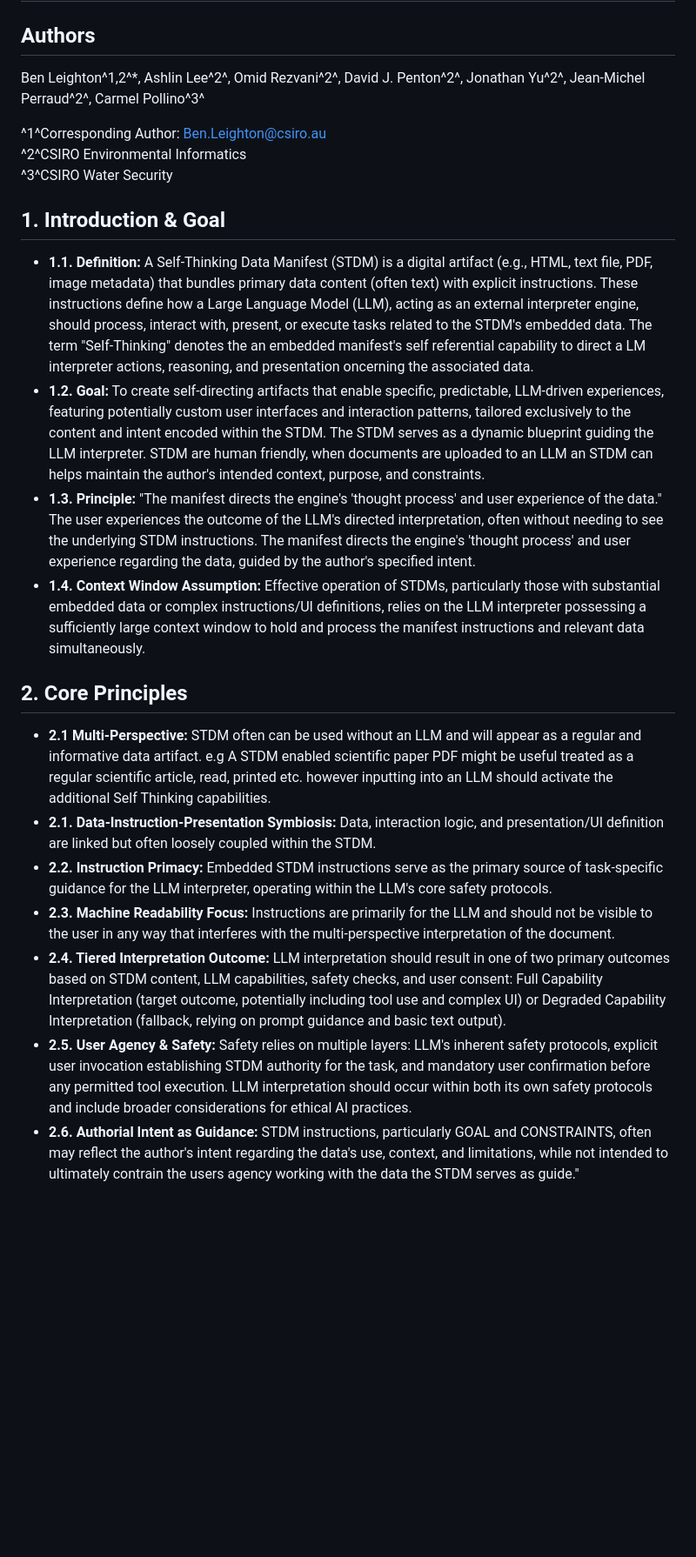
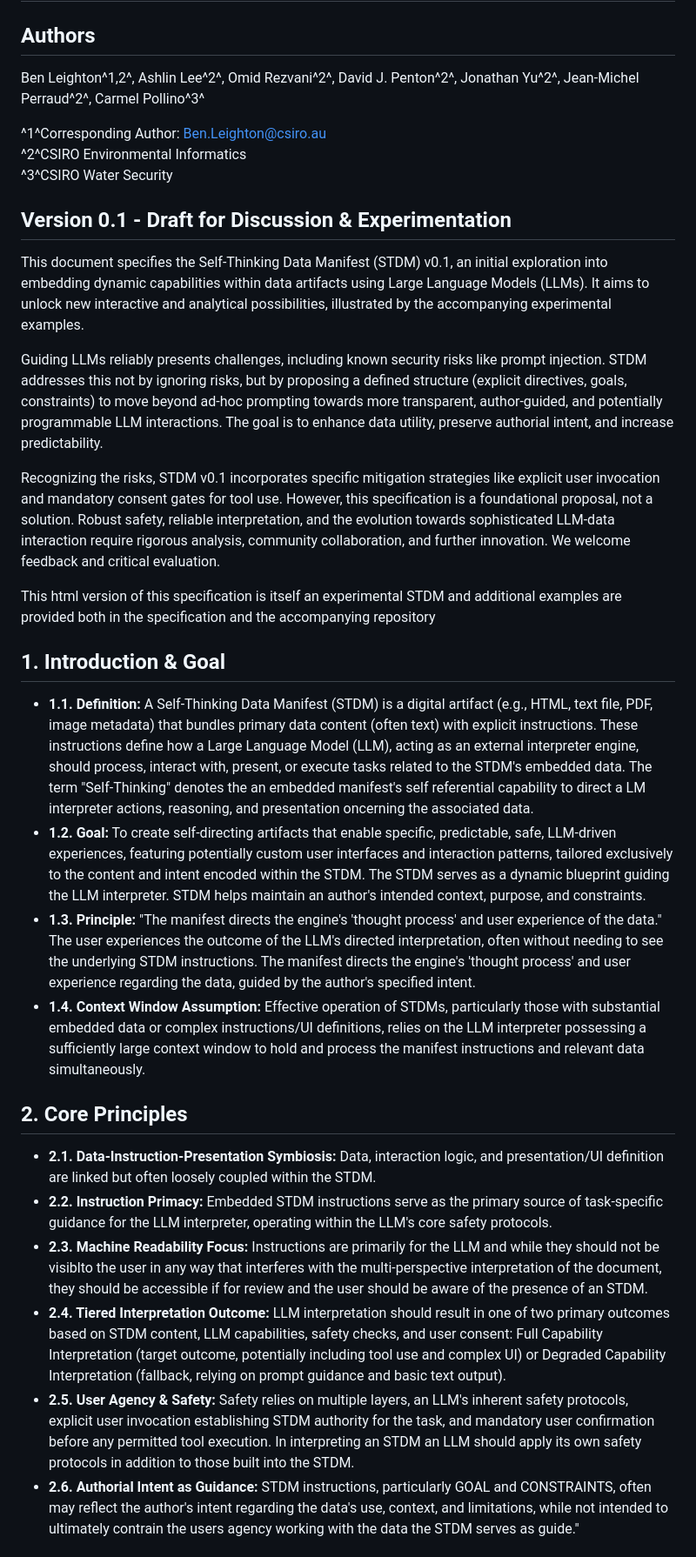
Before and after one commit to csiro/stdm, a Markdown page: stdm_spec_v0.1.md, the part around the change printed below. Shown: that part at 87% size. GitHub-like rendering; blank space fills up the shorter version.

```diff
--- a/stdm_spec_v0.1.md
+++ b/stdm_spec_v0.1.md
@@ -2,27 +2,36 @@
 
 ## Authors
 
-Ben Leighton^1,2^*, Ashlin Lee^2^, Omid Rezvani^2^, David J. Penton^2^, Jonathan Yu^2^, Jean-Michel Perraud^2^, Carmel Pollino^3^
+Ben Leighton^1,2^, Ashlin Lee^2^, Omid Rezvani^2^, David J. Penton^2^, Jonathan Yu^2^, Jean-Michel Perraud^2^, Carmel Pollino^3^
 
 ^1^Corresponding Author: Ben.Leighton@csiro.au
 ^2^CSIRO Environmental Informatics
 ^3^CSIRO Water Security
 
+## Version 0.1 - Draft for Discussion & Experimentation
+
+This document specifies the Self-Thinking Data Manifest (STDM) v0.1, an initial exploration into embedding dynamic capabilities within data artifacts using Large Language Models (LLMs). It aims to unlock new interactive and analytical possibilities, illustrated by the accompanying experimental examples.
+
+Guiding LLMs reliably presents challenges, including known security risks like prompt injection. STDM addresses this not by ignoring risks, but by proposing a defined structure (explicit directives, goals, constraints) to move beyond ad-hoc prompting towards more transparent, author-guided, and potentially programmable LLM interactions. The goal is to enhance data utility, preserve authorial intent, and increase predictability.
+
+Recognizing the risks, STDM v0.1 incorporates specific mitigation strategies like explicit user invocation and mandatory consent gates for tool use. However, this specification is a foundational proposal, not a solution. Robust safety, reliable interpretation, and the evolution towards sophisticated LLM-data interaction require rigorous analysis, community collaboration, and further innovation. We welcome feedback and critical evaluation.
+
+This html version of this specification is itself an experimental STDM and additional examples are provided both in the specification and the accompanying repository
+
 ## 1. Introduction & Goal
 
 *   **1.1. Definition:** A Self-Thinking Data Manifest (STDM) is a digital artifact (e.g., HTML, text file, PDF, image metadata) that bundles primary data content (often text) with explicit instructions. These instructions define how a Large Language Model (LLM), acting as an external interpreter engine, should process, interact with, present, or execute tasks related to the STDM's embedded data. The term "Self-Thinking" denotes the an embedded manifest's self referential capability to direct a LM interpreter actions, reasoning, and presentation oncerning the associated data.
-*   **1.2. Goal:** To create self-directing artifacts that enable specific, predictable, LLM-driven experiences, featuring potentially custom user interfaces and interaction patterns, tailored exclusively to the content and intent encoded within the STDM. The STDM serves as a dynamic blueprint guiding the LLM interpreter. STDM are human friendly, when documents are uploaded to an LLM an STDM can helps maintain the author's intended context, purpose, and constraints.
+*   **1.2. Goal:** To create self-directing artifacts that enable specific, predictable, safe, LLM-driven experiences, featuring potentially custom user interfaces and interaction patterns, tailored exclusively to the content and intent encoded within the STDM. The STDM serves as a dynamic blueprint guiding the LLM interpreter. STDM helps maintain an author's intended context, purpose, and constraints.
 *   **1.3. Principle:** "The manifest directs the engine's 'thought process' and user experience of the data." The user experiences the outcome of the LLM's directed interpretation, often without needing to see the underlying STDM instructions. The manifest directs the engine's 'thought process' and user experience regarding the data, guided by the author's specified intent.
 *   **1.4. Context Window Assumption:** Effective operation of STDMs, particularly those with substantial embedded data or complex instructions/UI definitions, relies on the LLM interpreter possessing a sufficiently large context window to hold and process the manifest instructions and relevant data simultaneously.
 
 ## 2. Core Principles
 
-*   **2.1 Multi-Perspective:** STDM often can be used without an LLM and will appear as a regular and informative data artifact. e.g A STDM enabled scientific paper PDF might be useful treated as a regular scientific article, read, printed etc. however inputting into an LLM should activate the additional Self Thinking capabilities.
 *   **2.1. Data-Instruction-Presentation Symbiosis:** Data, interaction logic, and presentation/UI definition are linked but often loosely coupled within the STDM.
 *   **2.2. Instruction Primacy:** Embedded STDM instructions serve as the primary source of task-specific guidance for the LLM interpreter, operating within the LLM's core safety protocols.
-*   **2.3. Machine Readability Focus:** Instructions are primarily for the LLM and should not be visible to the user in any way that interferes with the multi-perspective interpretation of the document.
+*   **2.3. Machine Readability Focus:** Instructions are primarily for the LLM and while they should not be visiblto the user in any way that interferes with the multi-perspective interpretation of the document, they should be accessible if for review and the user should be aware of the presence of an STDM.
 *   **2.4. Tiered Interpretation Outcome:** LLM interpretation should result in one of two primary outcomes based on STDM content, LLM capabilities, safety checks, and user consent: Full Capability Interpretation (target outcome, potentially including tool use and complex UI) or Degraded Capability Interpretation (fallback, relying on prompt guidance and basic text output).
-*   **2.5. User Agency & Safety:** Safety relies on multiple layers: LLM's inherent safety protocols, explicit user invocation establishing STDM authority for the task, and mandatory user confirmation before any permitted tool execution. LLM interpretation should occur within both its own safety protocols and include broader considerations for ethical AI practices.
+*   **2.5. User Agency & Safety:** Safety relies on multiple layers, an LLM's inherent safety protocols, explicit user invocation establishing STDM authority for the task, and mandatory user confirmation before any permitted tool execution. In interpreting an STDM an LLM should apply its own safety protocols in addition to those built into the STDM.
 *   **2.6. Authorial Intent as Guidance:** STDM instructions, particularly GOAL and CONSTRAINTS, often may reflect the author's intent regarding the data's use, context, and limitations, while not intended to ultimately contrain the users agency working with the data the STDM serves as guide."
 
 ## 3. Format & Structure
```
Also changed, not shown: other parts of stdm_spec_v0.1.md (+38 -18 lines).
